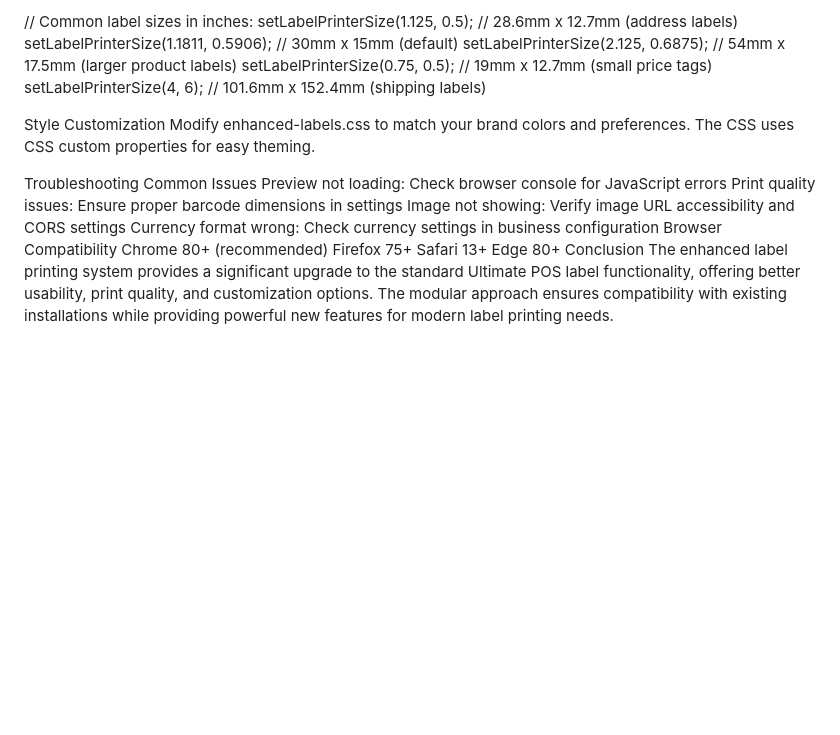
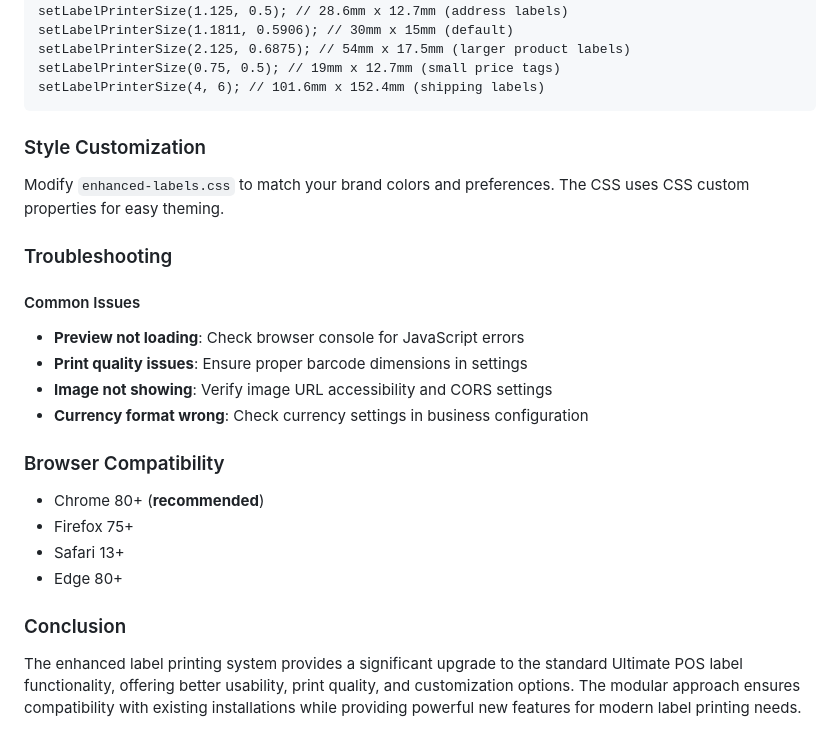
Before and after one commit to donmass123/donmass123.github.io, a Markdown page: 3.md, the part around one of its changes. Rendered like a GitHub page; blank space fills up the shorter version.

````diff
--- a/3.md
+++ b/3.md
@@ -2317,20 +2324,24 @@ setLabelPrinterSize(1.1811, 0.5906); // 30mm x 15mm (default)
 setLabelPrinterSize(2.125, 0.6875); // 54mm x 17.5mm (larger product labels)
 setLabelPrinterSize(0.75, 0.5); // 19mm x 12.7mm (small price tags)
 setLabelPrinterSize(4, 6); // 101.6mm x 152.4mm (shipping labels)
-
-Style Customization
-Modify enhanced-labels.css to match your brand colors and preferences. The CSS uses CSS custom properties for easy theming.
-
-Troubleshooting
-Common Issues
-Preview not loading: Check browser console for JavaScript errors
-Print quality issues: Ensure proper barcode dimensions in settings
-Image not showing: Verify image URL accessibility and CORS settings
-Currency format wrong: Check currency settings in business configuration
-Browser Compatibility
-Chrome 80+ (recommended)
-Firefox 75+
-Safari 13+
-Edge 80+
-Conclusion
+```
+
+### Style Customization
+Modify `enhanced-labels.css` to match your brand colors and preferences. The CSS uses CSS custom properties for easy theming.
+
+### Troubleshooting
+#### Common Issues
+- **Preview not loading**: Check browser console for JavaScript errors
+- **Print quality issues**: Ensure proper barcode dimensions in settings
+- **Image not showing**: Verify image URL accessibility and CORS settings
+- **Currency format wrong**: Check currency settings in business configuration
+
+### Browser Compatibility
+- Chrome 80+ (**recommended**)
+- Firefox 75+
+- Safari 13+
+- Edge 80+
+
+### Conclusion
+
 The enhanced label printing system provides a significant upgrade to the standard Ultimate POS label functionality, offering better usability, print quality, and customization options. The modular approach ensures compatibility with existing installations while providing powerful new features for modern label printing needs.
````
Also changed, not shown: other parts of 3.md (+45 -38 lines).
